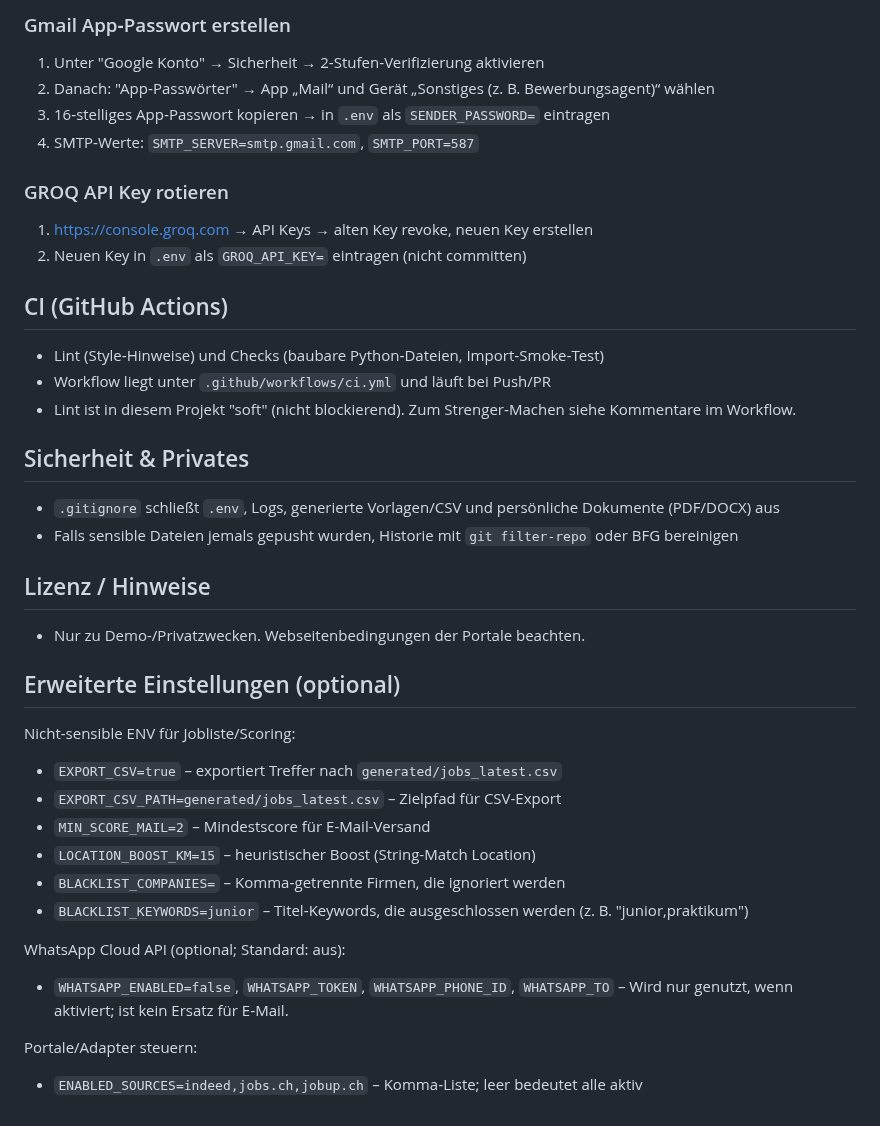
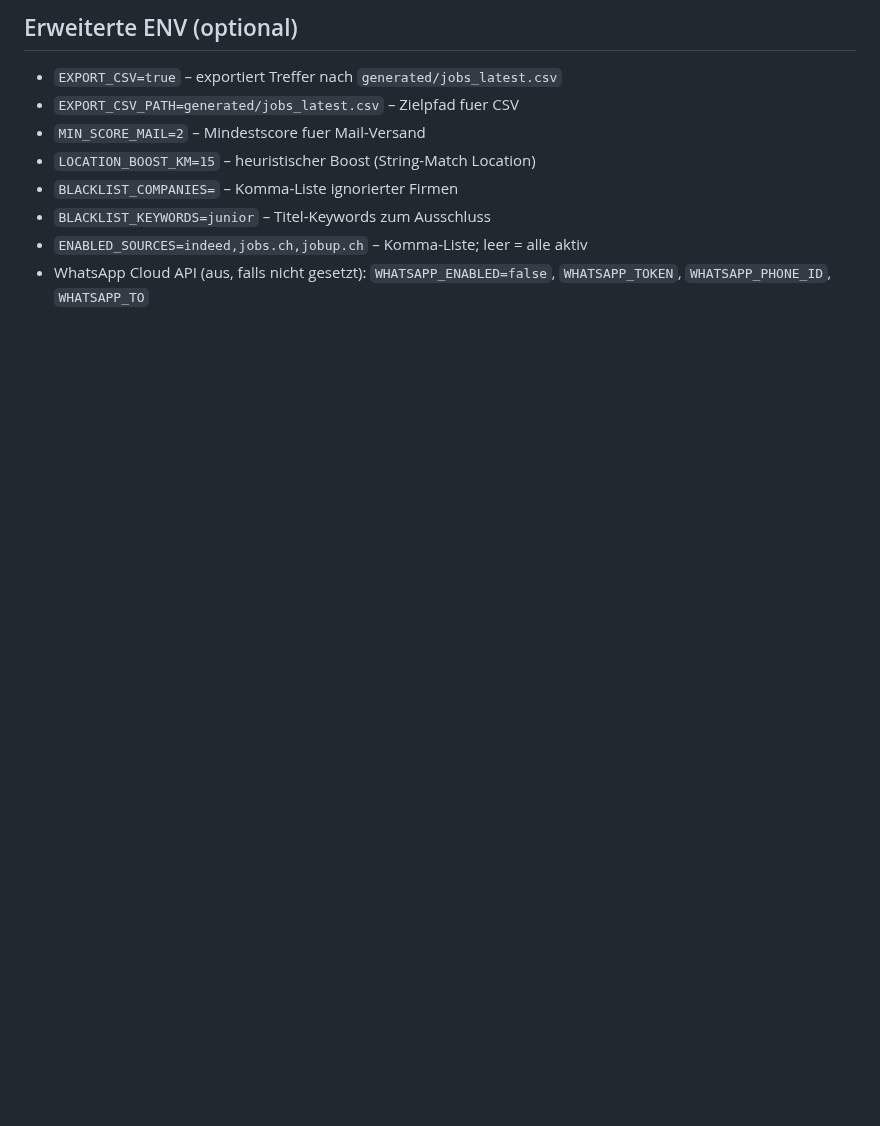
Before and after one commit to Bua9595/Bewerbungsagent, a Markdown page: README.md, the part around one of its changes. Rendered like a GitHub page; blank space fills up the shorter version.

```diff
--- a/README.md
+++ b/README.md
@@ -60,38 +59,9 @@ python tasks.py mail-list        # Gefilterte Liste per E-Mail senden (+ CSV, op
-### Gmail App‑Passwort erstellen
-1. Unter "Google Konto" → Sicherheit → 2‑Stufen‑Verifizierung aktivieren
-2. Danach: "App‑Passwörter" → App „Mail“ und Gerät „Sonstiges (z. B. Bewerbungsagent)“ wählen
-3. 16‑stelliges App‑Passwort kopieren → in `.env` als `SENDER_PASSWORD=` eintragen
-4. SMTP‑Werte: `SMTP_SERVER=smtp.gmail.com`, `SMTP_PORT=587`
-
-### GROQ API Key rotieren
-1. https://console.groq.com → API Keys → alten Key revoke, neuen Key erstellen
-2. Neuen Key in `.env` als `GROQ_API_KEY=` eintragen (nicht committen)
-
-## CI (GitHub Actions)
-- Lint (Style‑Hinweise) und Checks (baubare Python‑Dateien, Import‑Smoke‑Test)
-- Workflow liegt unter `.github/workflows/ci.yml` und läuft bei Push/PR
-- Lint ist in diesem Projekt "soft" (nicht blockierend). Zum Strenger‑Machen siehe Kommentare im Workflow.
-
-## Sicherheit & Privates
-- `.gitignore` schließt `.env`, Logs, generierte Vorlagen/CSV und persönliche Dokumente (PDF/DOCX) aus
-- Falls sensible Dateien jemals gepusht wurden, Historie mit `git filter-repo` oder BFG bereinigen
-
-## Lizenz / Hinweise
-- Nur zu Demo-/Privatzwecken. Webseitenbedingungen der Portale beachten.
-
-## Erweiterte Einstellungen (optional)
-
-Nicht-sensible ENV für Jobliste/Scoring:
+## Erweiterte ENV (optional)
 - `EXPORT_CSV=true` – exportiert Treffer nach `generated/jobs_latest.csv`
-- `EXPORT_CSV_PATH=generated/jobs_latest.csv` – Zielpfad für CSV-Export
-- `MIN_SCORE_MAIL=2` – Mindestscore für E-Mail-Versand
+- `EXPORT_CSV_PATH=generated/jobs_latest.csv` – Zielpfad fuer CSV
+- `MIN_SCORE_MAIL=2` – Mindestscore fuer Mail-Versand
 - `LOCATION_BOOST_KM=15` – heuristischer Boost (String-Match Location)
-- `BLACKLIST_COMPANIES=` – Komma‑getrennte Firmen, die ignoriert werden
-- `BLACKLIST_KEYWORDS=junior` – Titel‑Keywords, die ausgeschlossen werden (z. B. "junior,praktikum")
-
-WhatsApp Cloud API (optional; Standard: aus):
-- `WHATSAPP_ENABLED=false`, `WHATSAPP_TOKEN`, `WHATSAPP_PHONE_ID`, `WHATSAPP_TO`
-  – Wird nur genutzt, wenn aktiviert; ist kein Ersatz für E‑Mail.
-
-Portale/Adapter steuern:
-- `ENABLED_SOURCES=indeed,jobs.ch,jobup.ch` – Komma‑Liste; leer bedeutet alle aktiv
+- `BLACKLIST_COMPANIES=` – Komma-Liste ignorierter Firmen
+- `BLACKLIST_KEYWORDS=junior` – Titel-Keywords zum Ausschluss
+- `ENABLED_SOURCES=indeed,jobs.ch,jobup.ch` – Komma-Liste; leer = alle aktiv
+- WhatsApp Cloud API (aus, falls nicht gesetzt): `WHATSAPP_ENABLED=false`, `WHATSAPP_TOKEN`, `WHATSAPP_PHONE_ID`, `WHATSAPP_TO`
```
Also changed, not shown: other parts of README.md (+43 -44 lines).
